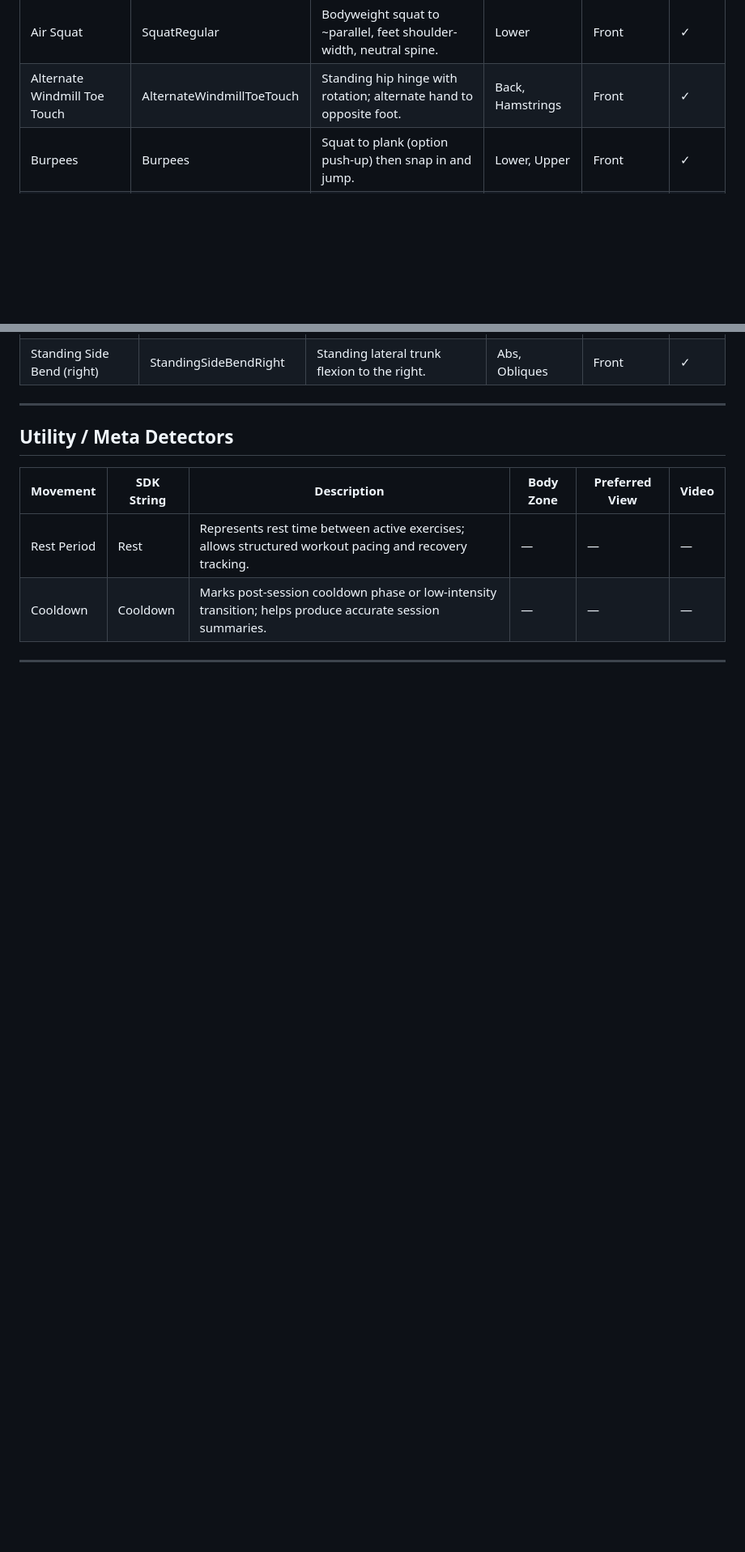
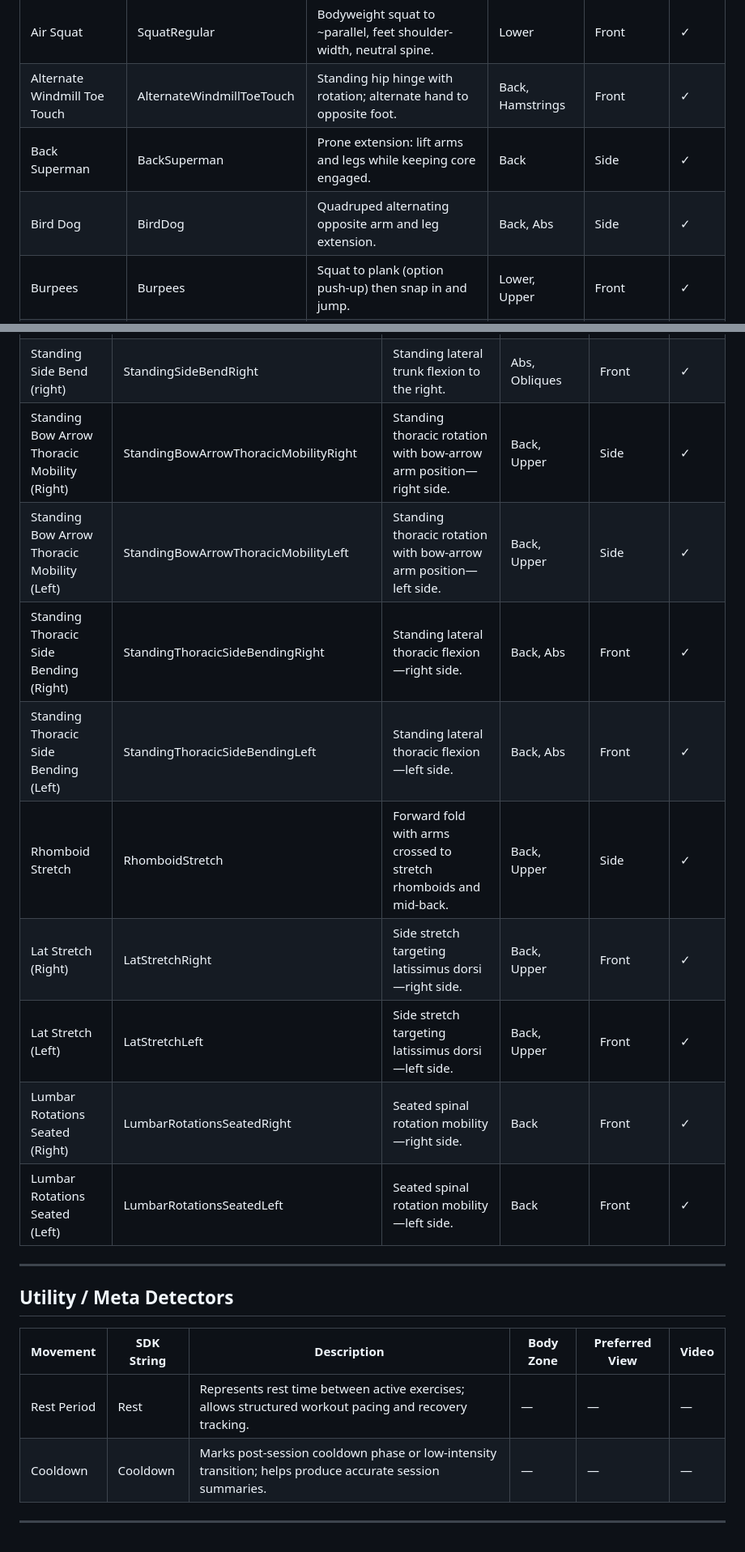
Before and after one commit to sency-ai/smkit-sdk, a Markdown page: SDK-Movement-Catalog.md, 2 parts joined by grey strips. Shown at 81% size. Rendered like a GitHub page; blank space fills up the shorter version.

```diff
--- a/SDK-Movement-Catalog.md
+++ b/SDK-Movement-Catalog.md
@@ -31,6 +31,8 @@ This catalog lists **every movement currently defined in the SDK** and the strin
 | --- | --- | --- | --- | --- | --- |
 | Air Squat | SquatRegular | Bodyweight squat to ~parallel, feet shoulder-width, neutral spine. | Lower | Front | ✓ |
 | Alternate Windmill Toe Touch | AlternateWindmillToeTouch | Standing hip hinge with rotation; alternate hand to opposite foot. | Back, Hamstrings | Front | ✓ |
+| Back Superman | BackSuperman | Prone extension: lift arms and legs while keeping core engaged. | Back | Side | ✓ |
+| Bird Dog | BirdDog | Quadruped alternating opposite arm and leg extension. | Back, Abs | Side | ✓ |
 | Burpees | Burpees | Squat to plank (option push-up) then snap in and jump. | Lower, Upper | Front | ✓ |
 | Crunches | Crunches | Supine trunk flexion targeting the rectus abdominis. | Abs | Side | ✓ |
 | Forward Lunge (Right) | LungeFrontRight | Step forward with right leg; descend until both knees ~90°; drive back. | Lower | Side | ✓ |
@@ -104,4 +128,13 @@ This catalog lists **every movement currently defined in the SDK** and the strin
 | Standing Side Bend (right) | StandingSideBendRight | Standing lateral trunk flexion to the right. | Abs, Obliques | Front | ✓ |
+| Standing Bow Arrow Thoracic Mobility (Right) | StandingBowArrowThoracicMobilityRight | Standing thoracic rotation with bow-arrow arm position—right side. | Back, Upper | Side | ✓ |
+| Standing Bow Arrow Thoracic Mobility (Left) | StandingBowArrowThoracicMobilityLeft | Standing thoracic rotation with bow-arrow arm position—left side. | Back, Upper | Side | ✓ |
+| Standing Thoracic Side Bending (Right) | StandingThoracicSideBendingRight | Standing lateral thoracic flexion—right side. | Back, Abs | Front | ✓ |
+| Standing Thoracic Side Bending (Left) | StandingThoracicSideBendingLeft | Standing lateral thoracic flexion—left side. | Back, Abs | Front | ✓ |
+| Rhomboid Stretch | RhomboidStretch | Forward fold with arms crossed to stretch rhomboids and mid-back. | Back, Upper | Side | ✓ |
+| Lat Stretch (Right) | LatStretchRight | Side stretch targeting latissimus dorsi—right side. | Back, Upper | Front | ✓ |
+| Lat Stretch (Left) | LatStretchLeft | Side stretch targeting latissimus dorsi—left side. | Back, Upper | Front | ✓ |
+| Lumbar Rotations Seated (Right) | LumbarRotationsSeatedRight | Seated spinal rotation mobility—right side. | Back | Front | ✓ |
+| Lumbar Rotations Seated (Left) | LumbarRotationsSeatedLeft | Seated spinal rotation mobility—left side. | Back | Front | ✓ |
 
 ---
 
```
Also changed, not shown: other parts of SDK-Movement-Catalog.md (+25 -3 lines).
